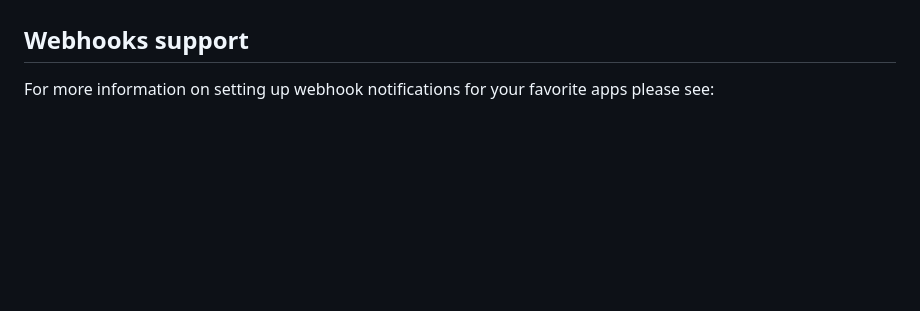
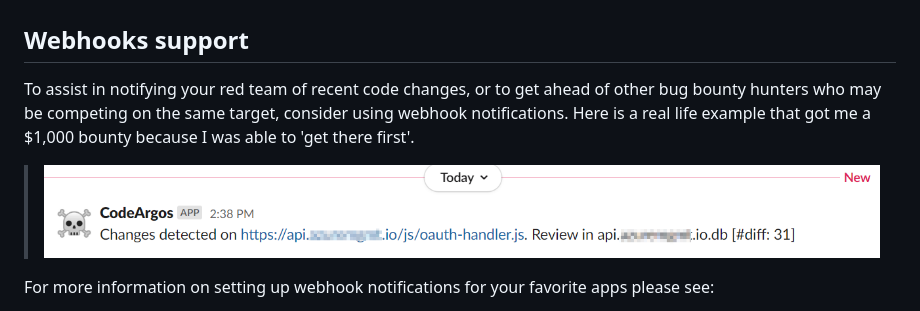
Before and after one commit to DanaEpp/CodeArgos, a Markdown page: README.md, the part around the change. Drawn GitHub-style; pictures changed too: CodeArgos-Slack-Notification.png (added); blank space fills up the shorter version.

```diff
--- a/README.md
+++ b/README.md
@@ -40,6 +40,10 @@ python3 -m codeargos -u target.com [-t thread_cnt] [-d] [-s] [-f /path/to/your/f
 * `--wurl` or `--webhookurl` [optional] : The fully qualified path to your webhook endpoint. You need to generate this in your favorite web app (Slack/Teams/Discord etc).
 
 ## Webhooks support
+To assist in notifying your red team of recent code changes, or to get ahead of other bug bounty hunters who may be competing on the same target, consider using webhook notifications. Here is a real life example that got me a $1,000 bounty because I was able to 'get there first'.
+
+> ![Slack notification](CodeArgos-Slack-Notification.png)
+
 For more information on setting up webhook notifications for your favorite apps please see:
 * **Slack** : [Detailed instructions](https://api.slack.com/messaging/webhooks). To setup your first one [go here](https://my.slack.com/services/new/incoming-webhook/).
 * **Microsoft Teams** : TBA
```
